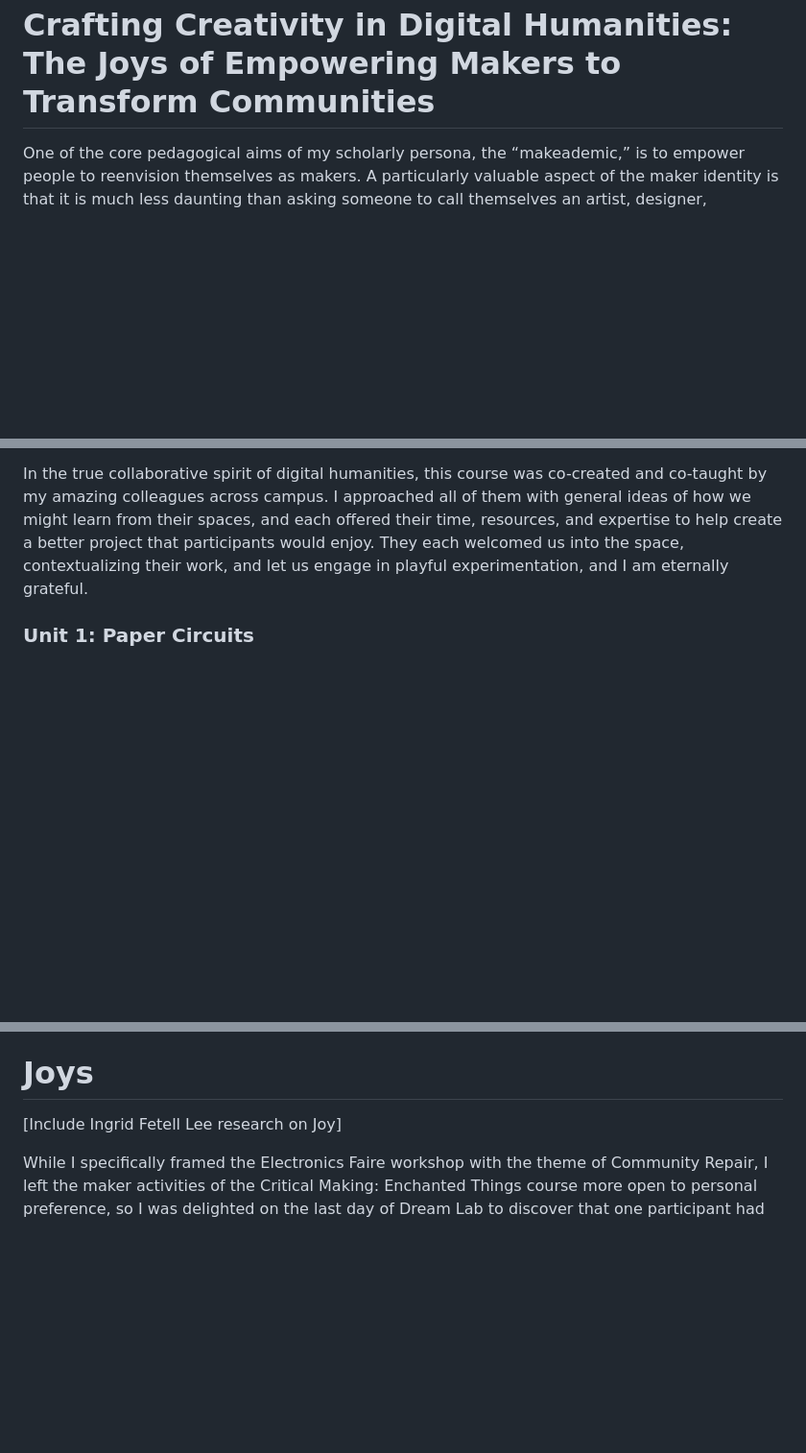
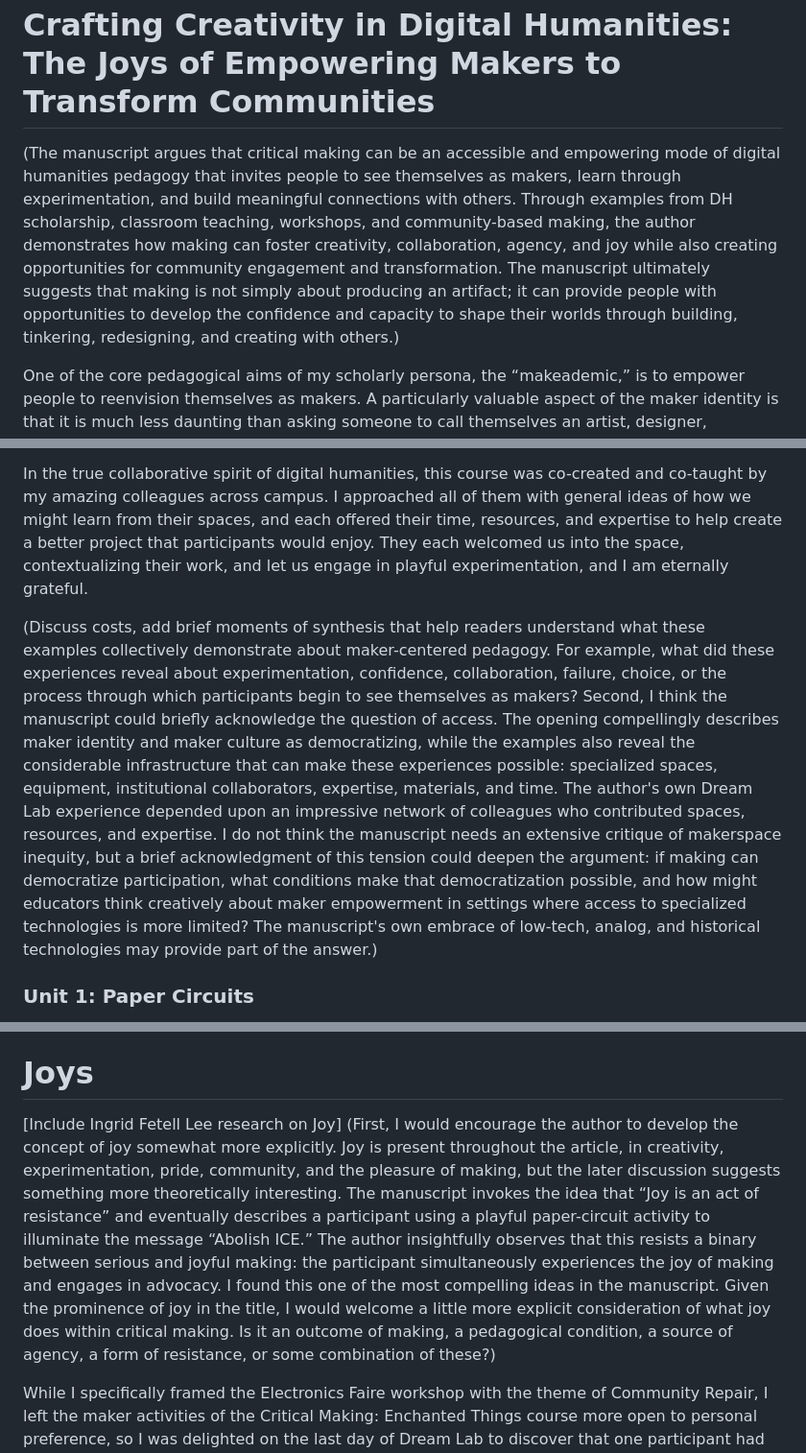
Before and after one commit to Makeademic/dream-lab-2026, a Markdown page: jitp.md, 3 parts joined by grey strips. Shown at 96% size. Rendered like a GitHub page; blank space fills up the shorter version.

```diff
--- a/jitp.md
+++ b/jitp.md
@@ -1,5 +1,7 @@
 Crafting Creativity in Digital Humanities: The Joys of Empowering Makers to Transform Communities
 ===
+
+(The manuscript argues that critical making can be an accessible and empowering mode of digital humanities pedagogy that invites people to see themselves as makers, learn through experimentation, and build meaningful connections with others. Through examples from DH scholarship, classroom teaching, workshops, and community-based making, the author demonstrates how making can foster creativity, collaboration, agency, and joy while also creating opportunities for community engagement and transformation. The manuscript ultimately suggests that making is not simply about producing an artifact; it can provide people with opportunities to develop the confidence and capacity to shape their worlds through building, tinkering, redesigning, and creating with others.)
 
 One of the core pedagogical aims of my scholarly persona, the “makeademic,” is to empower people to reenvision themselves as makers. A particularly valuable aspect of the maker identity is that it is much less daunting than asking someone to call themselves an artist, designer, craftsperson, or artisan. Those identities feel reserved for professionals, and there is an emphasis on expertly creating a final polished product (the artwork, the design, the craft, the handiwork) that has no direct equivalence for the maker (perhaps closest is the artifact?). The democratization of the maker subculture is rooted in the well-established DIY ethos from the 70s punk scene while expanding at the beginning of the 21st century with the increased availability of emerging technologies. Two key factors to the maker movement’s success were 1) the establishment of makerspaces as sites for collaborating and sharing resources, and 2) the widespread support of open-source principles that reduced barriers to entry. These core tenets coincide with Lisa Spiro’s proposed values for digital humanities (an interdisciplinary academic umbrella term for humanistic inquiry that thoughtfully engages with/and incorporates technology): 1) openness, 2) collaboration, 3) collegiality and connectedness, 4) diversity, and 5) experimentation (Spiro 2012).
 
@@ -43,6 +45,9 @@ From 2013-2016, members of the Maker Lab @UVic taught the [Physical Computing an
 > This hands-on course offers an introduction to critical making (thinking through prototyping) in digital humanities. The goal of this course is to gain practical takeaways that can be used in research and pedagogy. We will explore a variety of analog and digital technologies including but not limited to letterpress and bookmaking, 3D scanning and printing, vinyl and laser cutters, physical computing and paper circuits. At the end of the week, participants will use the technologies available to create enchanted things.
 
 In the true collaborative spirit of digital humanities, this course was co-created and co-taught by my amazing colleagues across campus. I approached all of them with general ideas of how we might learn from their spaces, and each offered their time, resources, and expertise to help create a better project that participants would enjoy. They each welcomed us into the space, contextualizing their work, and let us engage in playful experimentation, and I am eternally grateful.
+
+(Discuss costs, add brief moments of synthesis that help readers understand what these examples collectively demonstrate about maker-centered pedagogy. For example, what did these experiences reveal about experimentation, confidence, collaboration, failure, choice, or the process through which participants begin to see themselves as makers? Second, I think the manuscript could briefly acknowledge the question of access. The opening compellingly describes maker identity and maker culture as democratizing, while the examples also reveal the considerable infrastructure that can make these experiences possible: specialized spaces, equipment, institutional collaborators, expertise, materials, and time. The author's own Dream Lab experience depended upon an impressive network of colleagues who contributed spaces, resources, and expertise.
+I do not think the manuscript needs an extensive critique of makerspace inequity, but a brief acknowledgment of this tension could deepen the argument: if making can democratize participation, what conditions make that democratization possible, and how might educators think creatively about maker empowerment in settings where access to specialized technologies is more limited? The manuscript's own embrace of low-tech, analog, and historical technologies may provide part of the answer.)
 
 ### Unit 1: Paper Circuits
 In our first unit, I introduced participants to the Vitale Lab for Book History and Digital Humanities and presented on enchanted things, #DHMakes, and data physicalization. We then started our paper circuit activity, a modified version of the [Chibitronics Silhouettes Lesson](https://chibitronics.com/wp-content/uploads/2022/09/Chibitronics-Educators-Guide-1.pdf) (p. 45). Participants drew a design on the front of their card, then traced their circuit with conductive fabric tape on the inside to connect the negative side of the coin cell battery to the negative leg (anode) of the LED and the positive side of the battery to the positive leg (cathode) of the LED with a break for a switch. Participants then wrote a message using Sharpie on a piece of vellum paper and used double-sided tape to attach it to the back side of the front of the card. As an enchanted thing, when the switch was pressed, the light would turn on, revealing the hidden message strategically placed in the design of the card.
@@ -118,6 +123,8 @@ I shared slides on wordplay and design in protest that incorporated puns, allite
 # Joys
 
 [Include Ingrid Fetell Lee research on Joy]
+(First, I would encourage the author to develop the concept of joy somewhat more explicitly. Joy is present throughout the article, in creativity, experimentation, pride, community, and the pleasure of making, but the later discussion suggests something more theoretically interesting. The manuscript invokes the idea that “Joy is an act of resistance” and eventually describes a participant using a playful paper-circuit activity to illuminate the message “Abolish ICE.” The author insightfully observes that this resists a binary between serious and joyful making: the participant simultaneously experiences the joy of making and engages in advocacy.
+I found this one of the most compelling ideas in the manuscript. Given the prominence of joy in the title, I would welcome a little more explicit consideration of what joy does within critical making. Is it an outcome of making, a pedagogical condition, a source of agency, a form of resistance, or some combination of these?)
 
 While I specifically framed the Electronics Faire workshop with the theme of Community Repair, I left the maker activities of the Critical Making: Enchanted Things course more open to personal preference, so I was delighted on the last day of Dream Lab to discover that one participant had hidden a powerful message on their first day with the paper circuit activity. The participant created a pencil illustration of the Statue of Liberty’s torch, and when you press the switch, a green light glows, illuminating the message “Abolish ICE.” Rather than operating on a binary of either serious or joyful, the participant saw the potential to simultaneously experience the joys of making while also advocating for community transformation.
 
```
